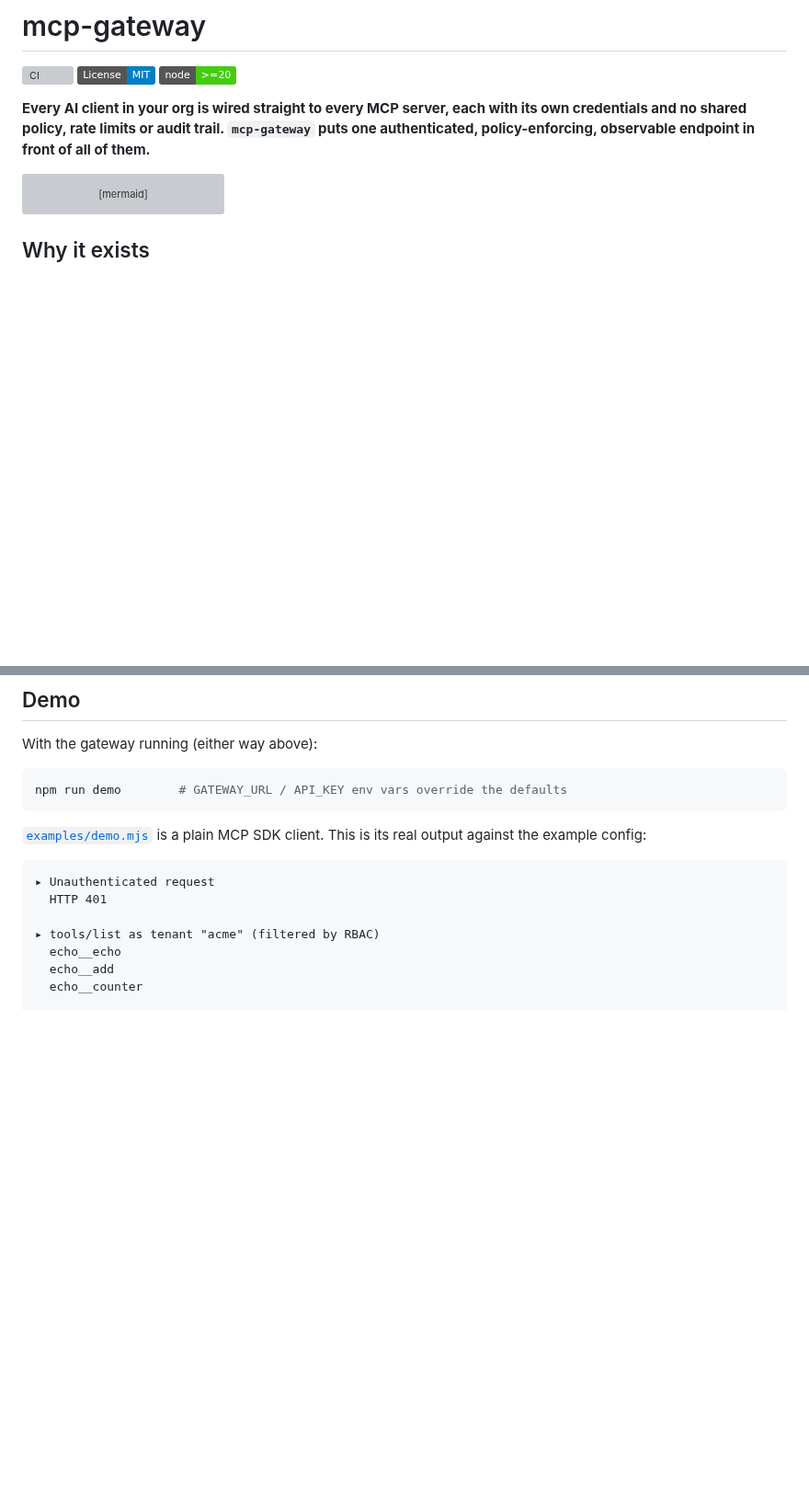
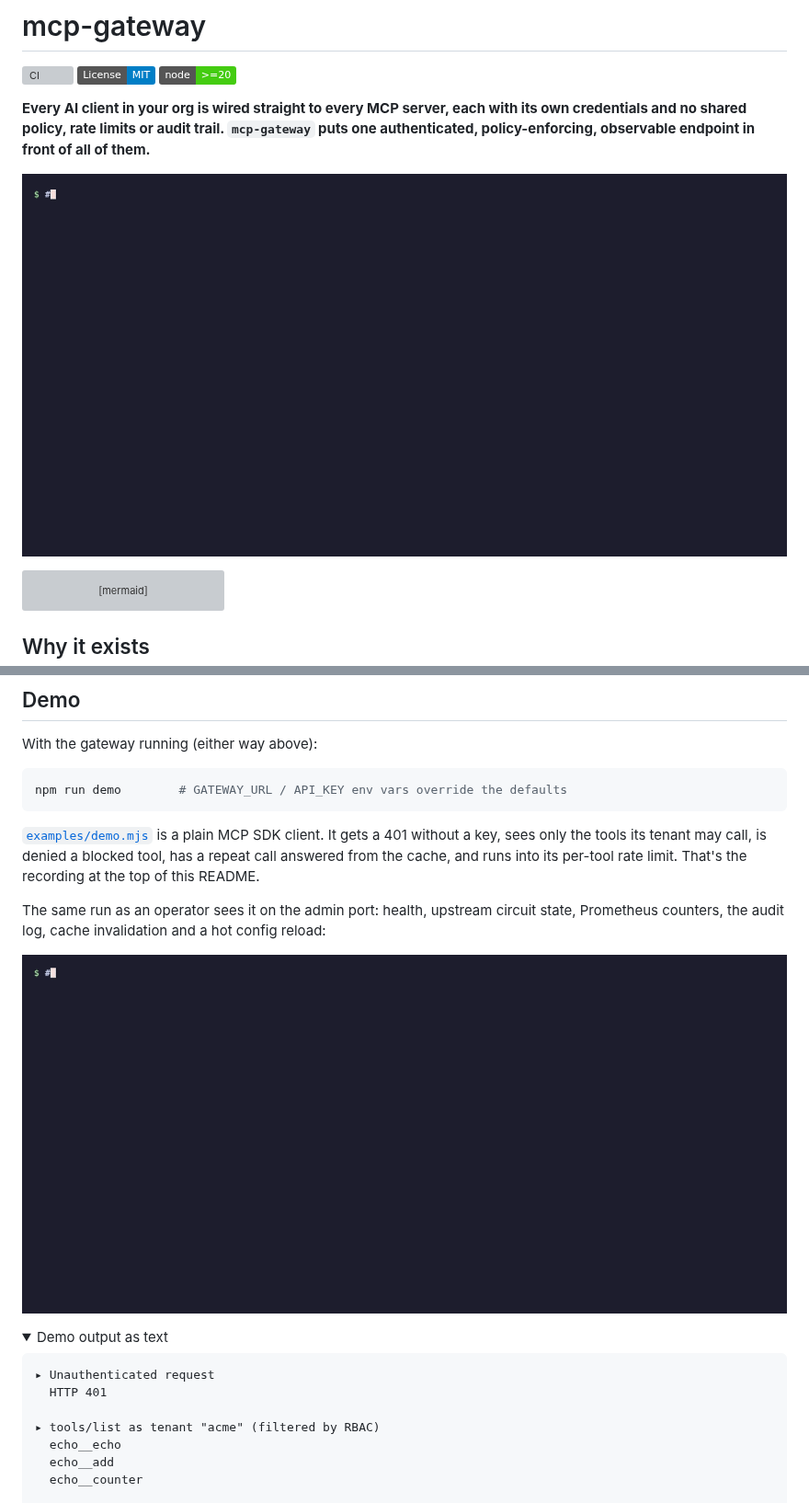
Before and after one commit to adeen-s/mcp-gateway, a Markdown page: README.md, 2 parts joined by grey strips. Shown at 92% size. Rendered like a GitHub page; pictures changed too: docs/demo/demo.gif (added), docs/demo/ops.gif (added); folded sections open; badges without logos; blank space fills up the shorter version; grey boxes are pictures that could not be loaded.

Commit message:
docs: vhs terminal recordings of the demo, admin api and test suite in the readme

````diff
--- a/README.md
+++ b/README.md
@@ -5,6 +5,8 @@
 [![Node](https://img.shields.io/badge/node-%3E%3D20-brightgreen)](package.json)
 
 **Every AI client in your org is wired straight to every MCP server, each with its own credentials and no shared policy, rate limits or audit trail. `mcp-gateway` puts one authenticated, policy-enforcing, observable endpoint in front of all of them.**
+
+![mcp-gateway demo: one MCP client going through auth, RBAC, caching and rate limits](docs/demo/demo.gif)
 
 ```mermaid
 flowchart LR
@@ -76,7 +78,14 @@ With the gateway running (either way above):
 npm run demo        # GATEWAY_URL / API_KEY env vars override the defaults
 ```
 
-[`examples/demo.mjs`](examples/demo.mjs) is a plain MCP SDK client. This is its real output against the example config:
+[`examples/demo.mjs`](examples/demo.mjs) is a plain MCP SDK client. It gets a 401 without a key, sees only the tools its tenant may call, is denied a blocked tool, has a repeat call answered from the cache, and runs into its per-tool rate limit. That's the recording at the top of this README.
+
+The same run as an operator sees it on the admin port: health, upstream circuit state, Prometheus counters, the audit log, cache invalidation and a hot config reload:
+
+![Admin API, metrics and audit log for the demo run](docs/demo/ops.gif)
+
+<details>
+<summary>Demo output as text</summary>
 
 ```text
 ▸ Unauthenticated request
````
Also changed, not shown: other parts of README.md (+7 -3 lines), docs/demo/tests.gif (added), 3 other files.
